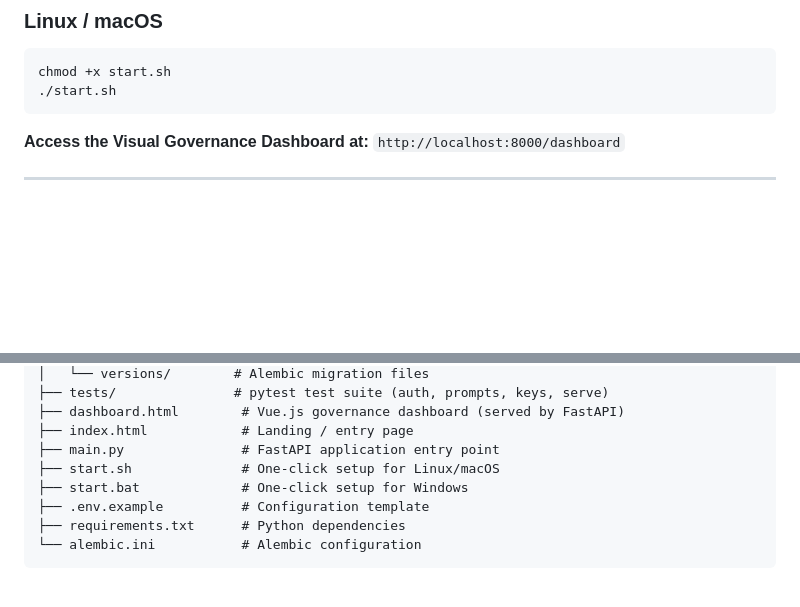
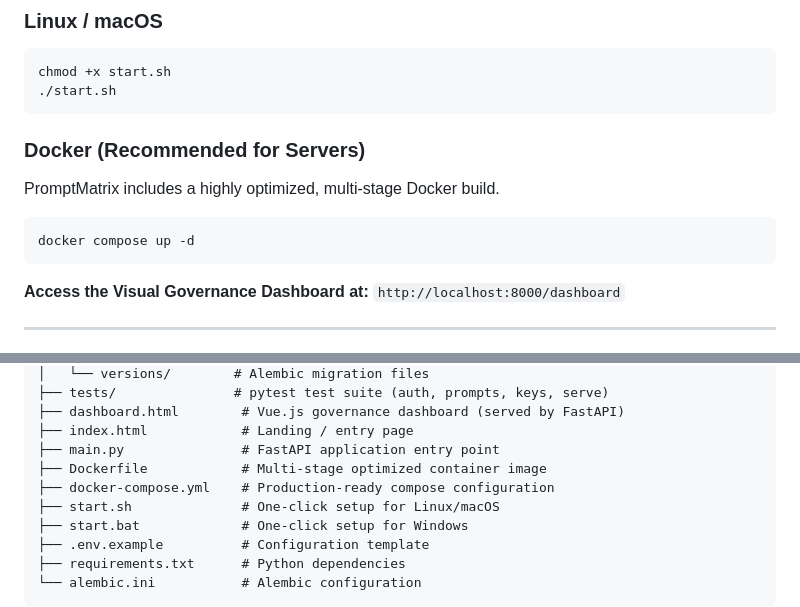
Before and after one commit to PromptMatrix/promptmatrix.github.io, a Markdown page: README.md, 2 parts joined by grey strips. GitHub-like rendering; blank space fills up the shorter version.

Commit message:
docs: add comprehensive Docker deployment instructions

````diff
--- a/README.md
+++ b/README.md
@@ -80,6 +80,12 @@ chmod +x start.sh
 ./start.sh
 ```
 
+### Docker (Recommended for Servers)
+PromptMatrix includes a highly optimized, multi-stage Docker build.
+```bash
+docker compose up -d
+```
+
 **Access the Visual Governance Dashboard at:** `http://localhost:8000/dashboard`
 
 ---
@@ -119,6 +125,8 @@ PromptMatrix/
 ├── dashboard.html        # Vue.js governance dashboard (served by FastAPI)
 ├── index.html            # Landing / entry page
 ├── main.py               # FastAPI application entry point
+├── Dockerfile            # Multi-stage optimized container image
+├── docker-compose.yml    # Production-ready compose configuration
 ├── start.sh              # One-click setup for Linux/macOS
 ├── start.bat             # One-click setup for Windows
 ├── .env.example          # Configuration template
````
